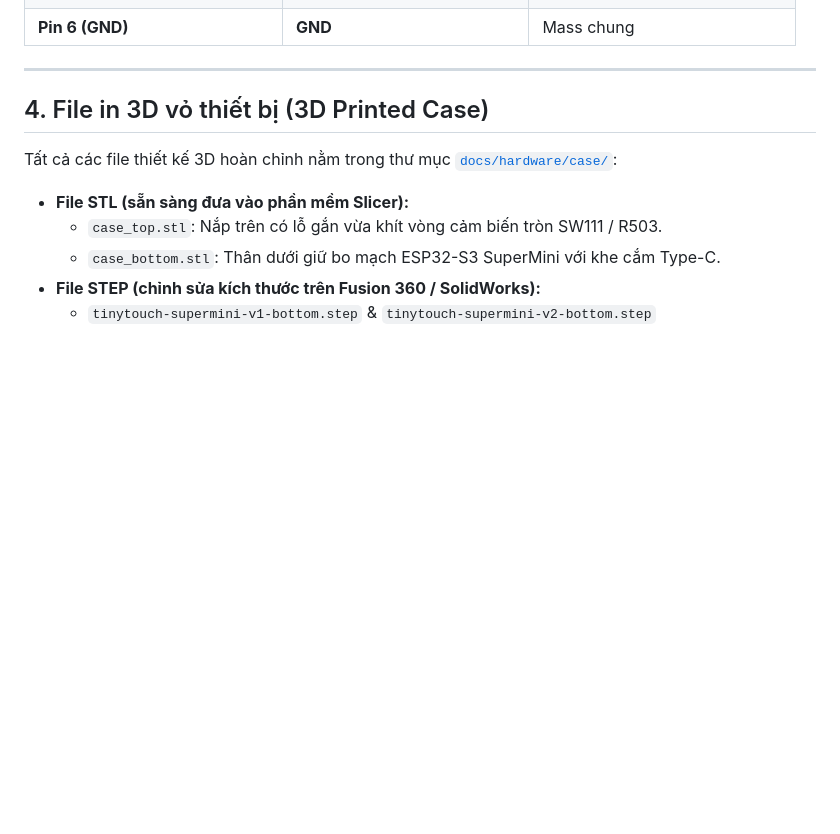
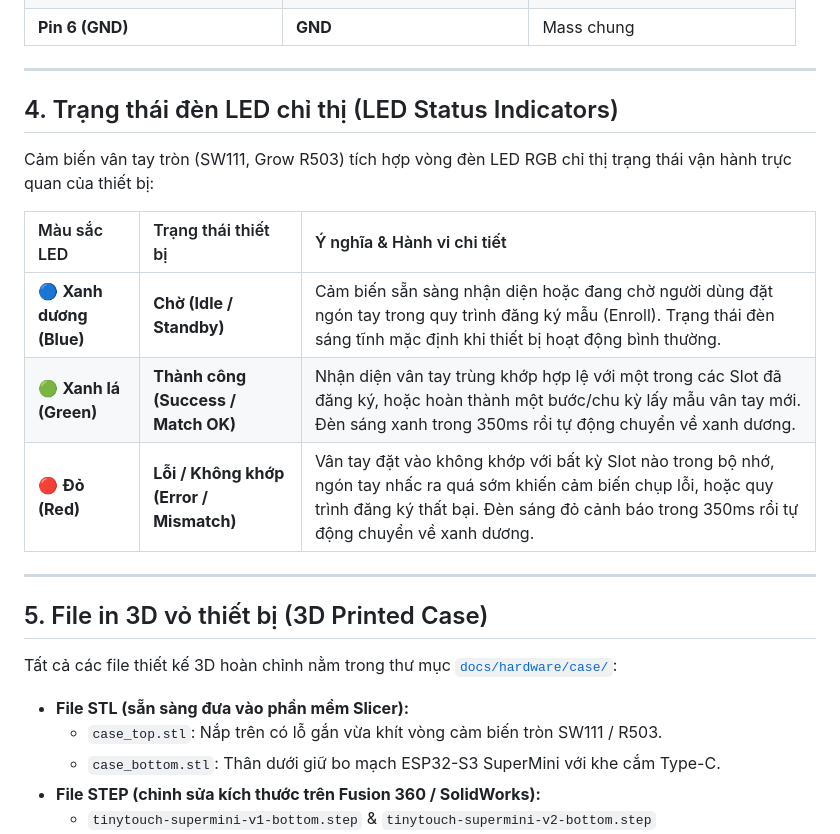
Before and after one commit to minhnkt/tiny-touch, a Markdown page: docs/HARDWARE.md, the part around the change. Drawn GitHub-style; blank space fills up the shorter version.

Commit message:
docs: add fingerprint sensor LED indicator color guide

```diff
--- a/docs/HARDWARE.md
+++ b/docs/HARDWARE.md
@@ -106,7 +106,19 @@ Mạch **ESP32-S3 SuperMini** kết nối với **SW111**:
 
 ---
 
-## 4. File in 3D vỏ thiết bị (3D Printed Case)
+## 4. Trạng thái đèn LED chỉ thị (LED Status Indicators)
+
+Cảm biến vân tay tròn (SW111, Grow R503) tích hợp vòng đèn LED RGB chỉ thị trạng thái vận hành trực quan của thiết bị:
+
+| Màu sắc LED | Trạng thái thiết bị | Ý nghĩa & Hành vi chi tiết |
+|:---|:---|:---|
+| 🔵 **Xanh dương (Blue)** | **Chờ (Idle / Standby)** | Cảm biến sẵn sàng nhận diện hoặc đang chờ người dùng đặt ngón tay trong quy trình đăng ký mẫu (Enroll). Trạng thái đèn sáng tĩnh mặc định khi thiết bị hoạt động bình thường. |
+| 🟢 **Xanh lá (Green)** | **Thành công (Success / Match OK)** | Nhận diện vân tay trùng khớp hợp lệ với một trong các Slot đã đăng ký, hoặc hoàn thành một bước/chu kỳ lấy mẫu vân tay mới. Đèn sáng xanh trong 350ms rồi tự động chuyển về xanh dương. |
+| 🔴 **Đỏ (Red)** | **Lỗi / Không khớp (Error / Mismatch)** | Vân tay đặt vào không khớp với bất kỳ Slot nào trong bộ nhớ, ngón tay nhấc ra quá sớm khiến cảm biến chụp lỗi, hoặc quy trình đăng ký thất bại. Đèn sáng đỏ cảnh báo trong 350ms rồi tự động chuyển về xanh dương. |
+
+---
+
+## 5. File in 3D vỏ thiết bị (3D Printed Case)
 
 Tất cả các file thiết kế 3D hoàn chỉnh nằm trong thư mục [`docs/hardware/case/`](hardware/case/):
 
```
